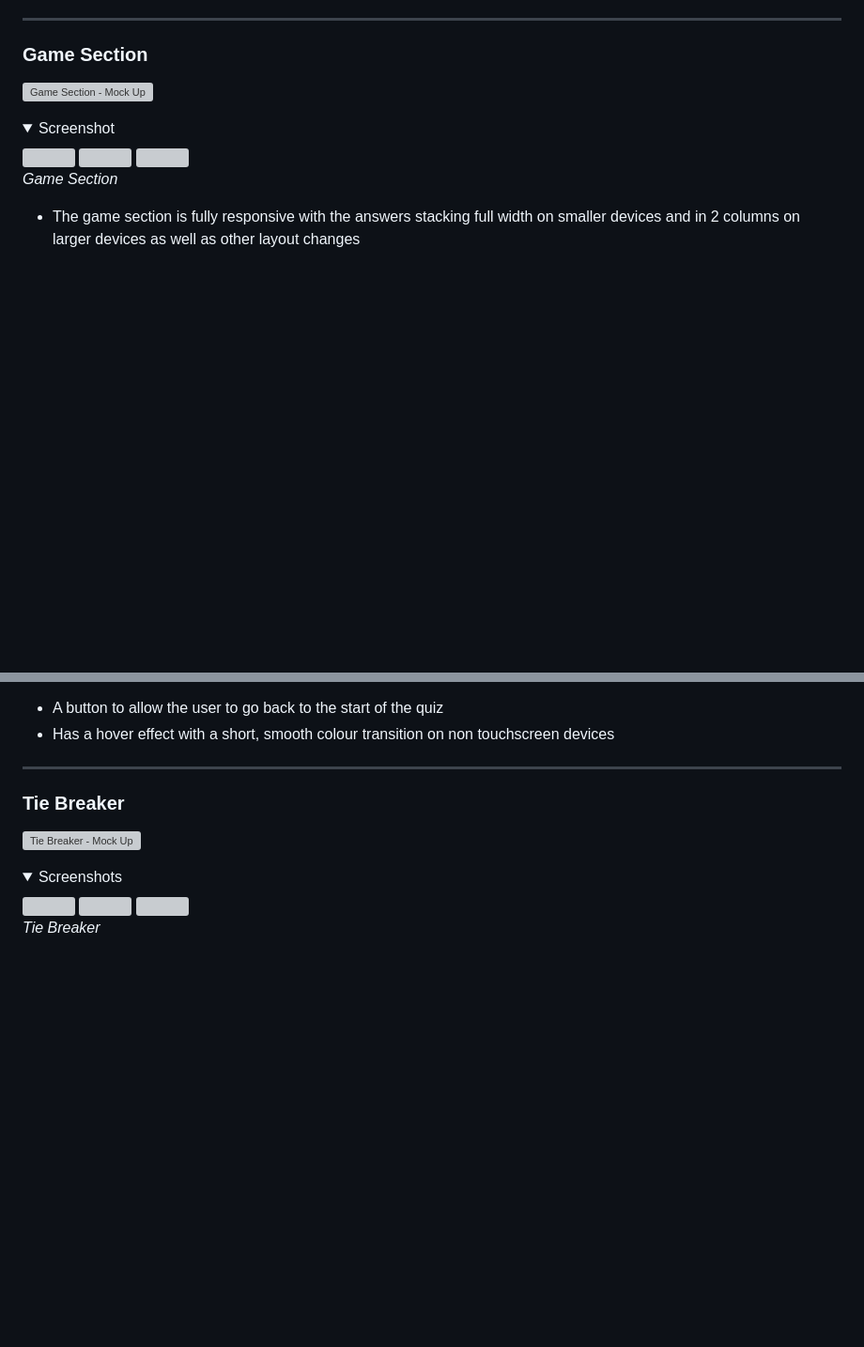
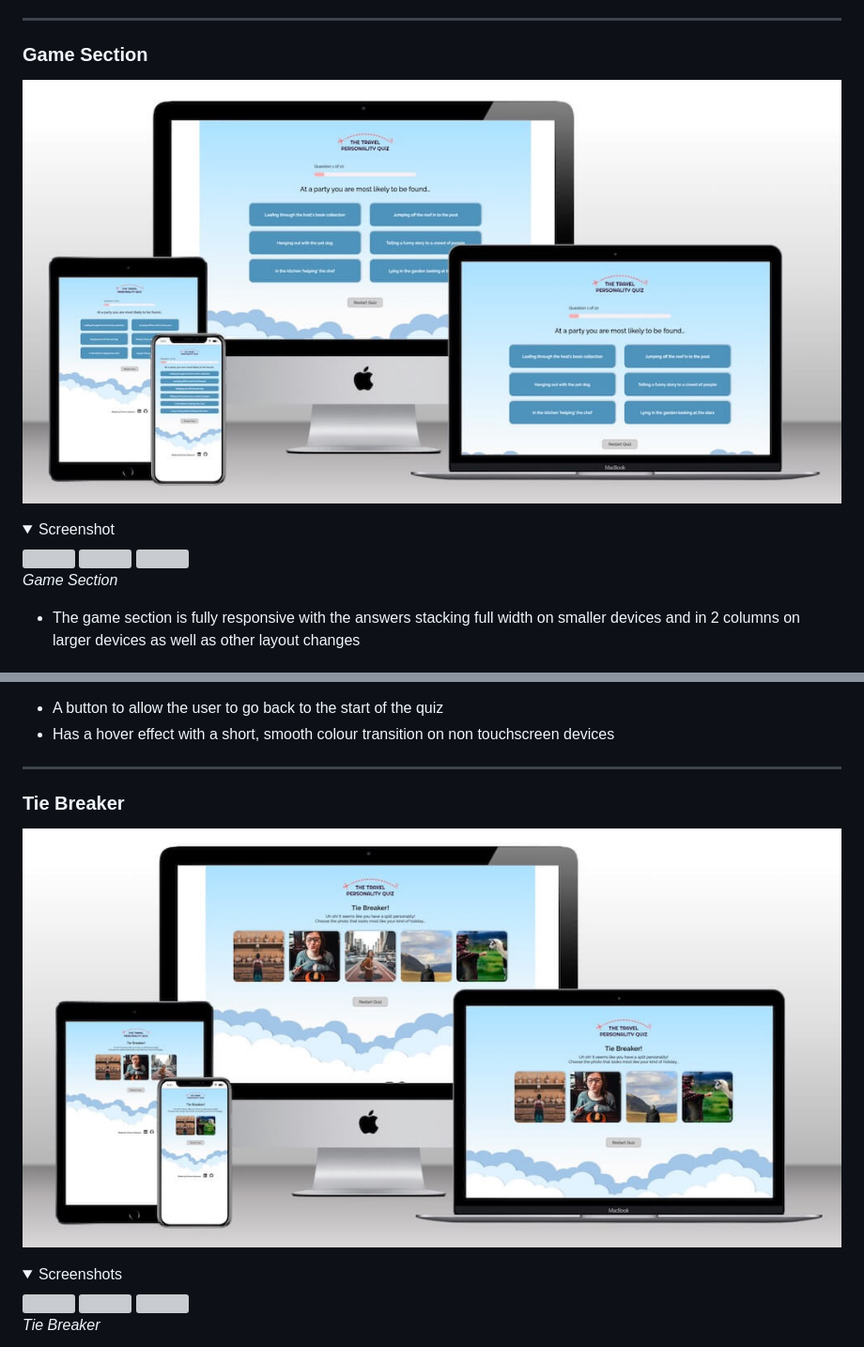
Before and after one commit to emmahewson/mp2_travel_quiz, a Markdown page: README.md, 2 parts joined by grey strips. Shown: that part at 94% size. Drawn GitHub-style; pictures changed too: docs/mockups/mockup_3_game.jpeg (added), docs/mockups/mockup_4_tie.jpeg (added); folded sections open; blank space fills up the shorter version; grey boxes are pictures that could not be loaded.

```diff
--- a/README.md
+++ b/README.md
@@ -253,7 +255,7 @@ I imported [Google Fonts](https://fonts.google.com/) and used [Righteous](https:
 - - -
 ### Game Section
 
-![Game Section - Mock Up]()
+![Game Section - Mock Up](docs/mockups/mockup_3_game.jpeg)
 
 <details><summary>Screenshot</summary>
 
@@ -322,7 +324,7 @@ I imported [Google Fonts](https://fonts.google.com/) and used [Righteous](https:
 - - -
 ### Tie Breaker
 
-![Tie Breaker - Mock Up]()
+![Tie Breaker - Mock Up](docs/mockups/mockup_4_tie.jpeg)
 
 <details><summary>Screenshots</summary>
 
```
Also changed, not shown: other parts of README.md (+6 -4 lines), TESTING.md (+1 -1 lines), docs/mockups/mockup_1_main.jpeg (added), docs/mockups/mockup_2_welcome.jpeg (added), docs/mockups/mockup_5_results.jpeg (added), docs/mockups/mockup_6_404.jpeg (added).
